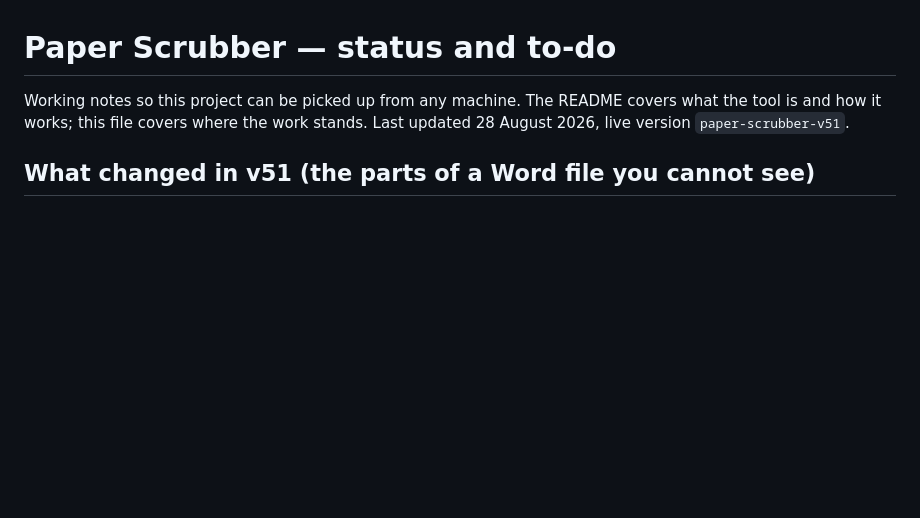
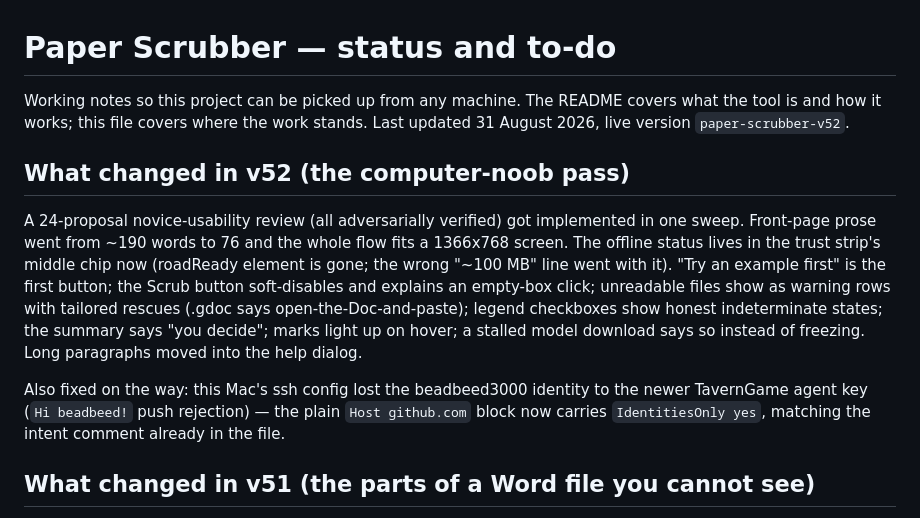
Before and after one commit to beadbeed3000/paper-scrubber, a Markdown page: STATUS.md, the part around the change. Drawn GitHub-style; blank space fills up the shorter version.

Commit message:
Record the v52 novice pass in STATUS
Co-Authored-By: Claude Fable 5 <noreply@anthropic.com>

```diff
--- a/STATUS.md
+++ b/STATUS.md
@@ -2,7 +2,25 @@
 
 Working notes so this project can be picked up from any machine. The README
 covers what the tool is and how it works; this file covers where the work
-stands. Last updated 28 August 2026, live version `paper-scrubber-v51`.
+stands. Last updated 31 August 2026, live version `paper-scrubber-v52`.
+
+## What changed in v52 (the computer-noob pass)
+
+A 24-proposal novice-usability review (all adversarially verified) got
+implemented in one sweep. Front-page prose went from ~190 words to 76 and the
+whole flow fits a 1366x768 screen. The offline status lives in the trust
+strip's middle chip now (roadReady element is gone; the wrong "~100 MB" line
+went with it). "Try an example first" is the first button; the Scrub button
+soft-disables and explains an empty-box click; unreadable files show as
+warning rows with tailored rescues (.gdoc says open-the-Doc-and-paste);
+legend checkboxes show honest indeterminate states; the summary says "you
+decide"; marks light up on hover; a stalled model download says so instead of
+freezing. Long paragraphs moved into the help dialog.
+
+Also fixed on the way: this Mac's ssh config lost the beadbeed3000 identity to
+the newer TavernGame agent key (`Hi beadbeed!` push rejection) — the plain
+`Host github.com` block now carries `IdentitiesOnly yes`, matching the intent
+comment already in the file.
 
 ## What changed in v51 (the parts of a Word file you cannot see)
 
```
